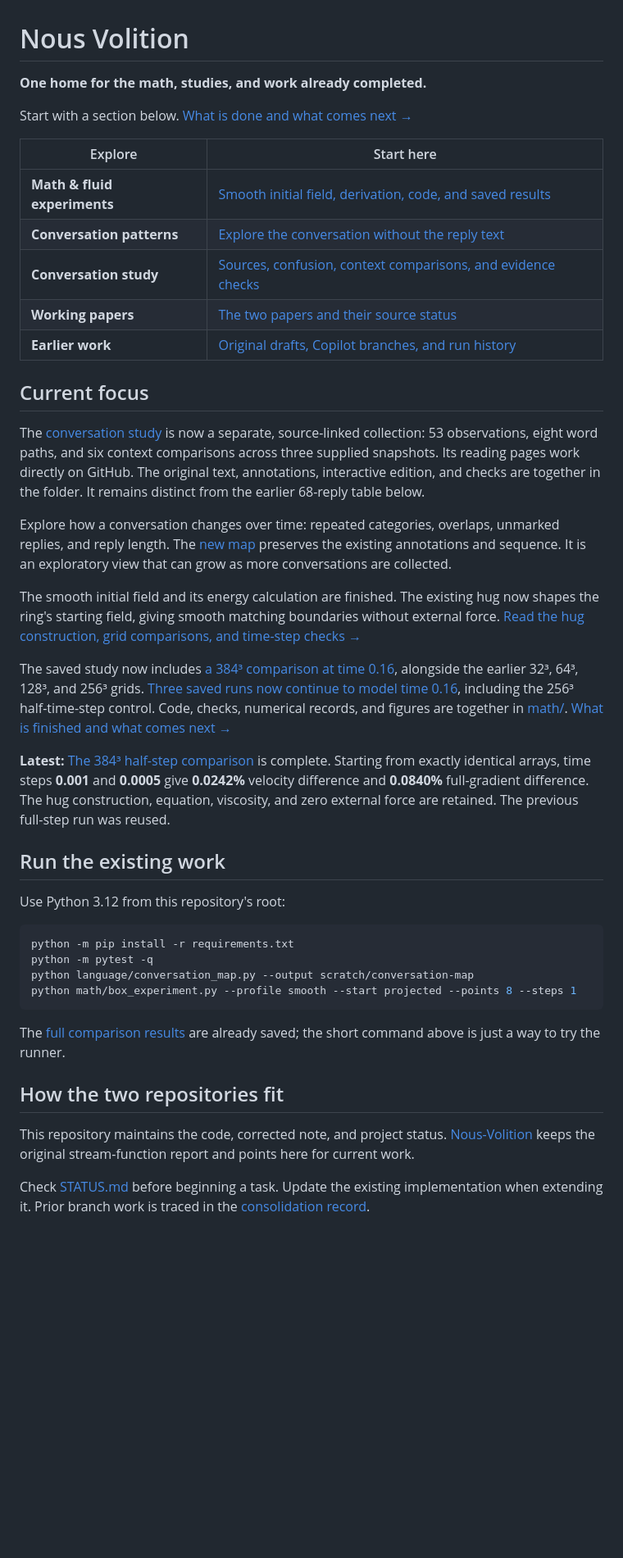
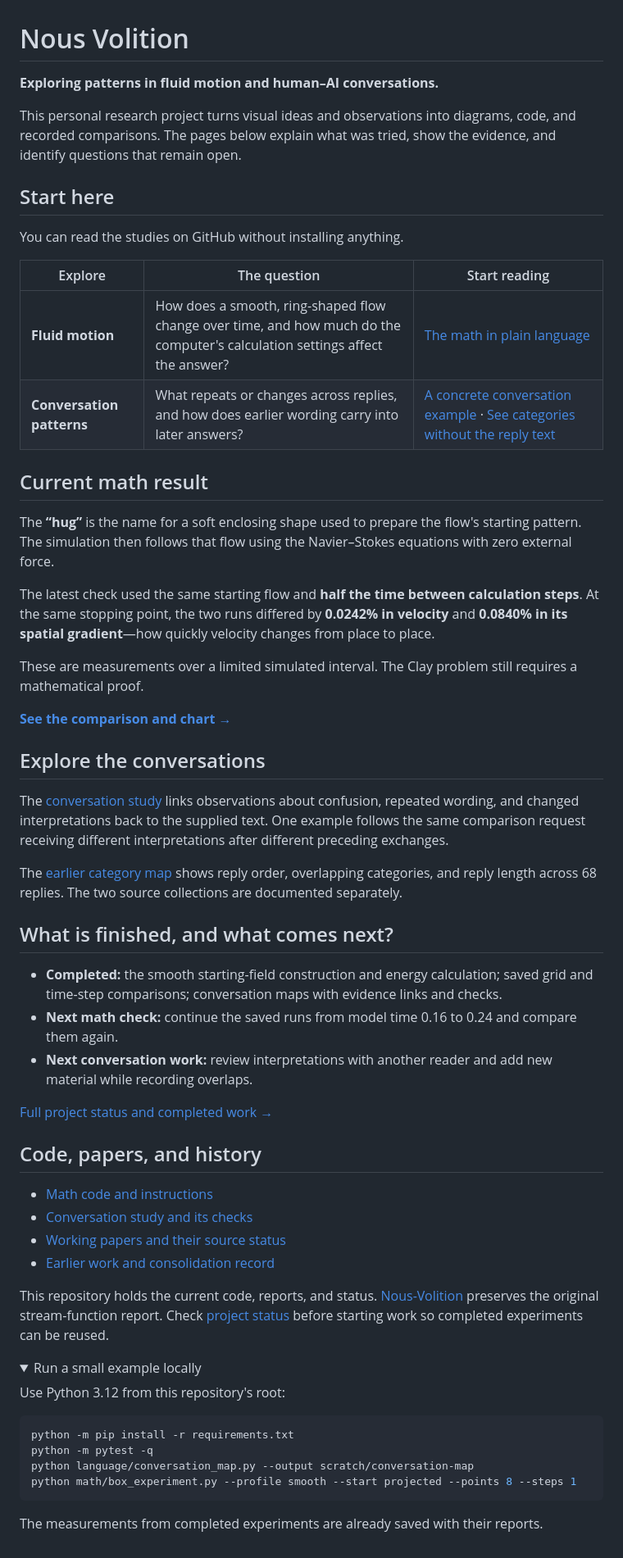
Before and after one commit to NousVolition/My-Sources-Project-ALL, a Markdown page: README.md, the part around the change. Shown at 82% size. Drawn GitHub-style; folded sections open; blank space fills up the shorter version.

Commit message:
Make project and math entry pages clearer for first-time readers
Lead with each study's question and a concrete result. Explain the hug, velocity field, gradient, grid size, and model time. Link the current evidence before the detailed run history and retain the existing code and source records.

Verified 43 local links and anchors and matched the reported percentages to the saved numerical results.

````diff
--- a/README.md
+++ b/README.md
@@ -1,30 +1,53 @@
 # Nous Volition
 
-**One home for the math, studies, and work already completed.**
+**Exploring patterns in fluid motion and human–AI conversations.**
 
-Start with a section below. [What is done and what comes next →](STATUS.md)
+This personal research project turns visual ideas and observations into diagrams, code, and recorded comparisons. The pages below explain what was tried, show the evidence, and identify questions that remain open.
 
-| Explore | Start here |
-| --- | --- |
-| **Math & fluid experiments** | [Smooth initial field, derivation, code, and saved results](math/README.md) |
-| **Conversation patterns** | [Explore the conversation without the reply text](language/exploration/README.md) |
-| **Conversation study** | [Sources, confusion, context comparisons, and evidence checks](language/conversation-study/README.md) |
-| **Working papers** | [The two papers and their source status](papers/README.md) |
-| **Earlier work** | [Original drafts, Copilot branches, and run history](archive/README.md) |
+## Start here
 
-## Current focus
+You can read the studies on GitHub without installing anything.
 
-The [conversation study](language/conversation-study/README.md) is now a separate, source-linked collection: 53 observations, eight word paths, and six context comparisons across three supplied snapshots. Its reading pages work directly on GitHub. The original text, annotations, interactive edition, and checks are together in the folder. It remains distinct from the earlier 68-reply table below.
+| Explore | The question | Start reading |
+| --- | --- | --- |
+| **Fluid motion** | How does a smooth, ring-shaped flow change over time, and how much do the computer's calculation settings affect the answer? | [The math in plain language](math/README.md) |
+| **Conversation patterns** | What repeats or changes across replies, and how does earlier wording carry into later answers? | [A concrete conversation example](language/conversation-study/CONTEXT.md#c01) · [See categories without the reply text](language/exploration/README.md) |
 
-Explore how a conversation changes over time: repeated categories, overlaps, unmarked replies, and reply length. The [new map](language/exploration/README.md) preserves the existing annotations and sequence. It is an exploratory view that can grow as more conversations are collected.
+## Current math result
 
-The smooth initial field and its energy calculation are finished. The existing hug now shapes the ring's starting field, giving smooth matching boundaries without external force. [Read the hug construction, grid comparisons, and time-step checks →](math/notes/hug-boundary.md)
+The **“hug”** is the name for a soft enclosing shape used to prepare the flow's starting pattern. The simulation then follows that flow using the Navier–Stokes equations with zero external force.
 
-The saved study now includes [a 384³ comparison at time 0.16](math/notes/hug-boundary.md#finer-grid-at-time-016), alongside the earlier 32³, 64³, 128³, and 256³ grids. [Three saved runs now continue to model time 0.16](math/notes/hug-boundary.md#longer-run-to-model-time-016), including the 256³ half-time-step control. Code, checks, numerical records, and figures are together in [math/](math/README.md). [What is finished and what comes next →](STATUS.md#next-math-step)
+The latest check used the same starting flow and **half the time between calculation steps**. At the same stopping point, the two runs differed by **0.0242% in velocity** and **0.0840% in its spatial gradient**—how quickly velocity changes from place to place.
 
-**Latest:** [The 384³ half-step comparison](math/notes/hug-boundary.md#half-time-step-on-the-384-grid) is complete. Starting from exactly identical arrays, time steps **0.001** and **0.0005** give **0.0242%** velocity difference and **0.0840%** full-gradient difference. The hug construction, equation, viscosity, and zero external force are retained. The previous full-step run was reused.
+These are measurements over a limited simulated interval. The Clay problem still requires a mathematical proof.
 
-## Run the existing work
+**[See the comparison and chart →](math/notes/hug-boundary.md#half-time-step-on-the-384-grid)**
+
+## Explore the conversations
+
+The [conversation study](language/conversation-study/README.md) links observations about confusion, repeated wording, and changed interpretations back to the supplied text. One example follows the same comparison request receiving different interpretations after different preceding exchanges.
+
+The [earlier category map](language/exploration/README.md) shows reply order, overlapping categories, and reply length across 68 replies. The two source collections are documented separately.
+
+## What is finished, and what comes next?
+
+- **Completed:** the smooth starting-field construction and energy calculation; saved grid and time-step comparisons; conversation maps with evidence links and checks.
+- **Next math check:** continue the saved runs from model time 0.16 to 0.24 and compare them again.
+- **Next conversation work:** review interpretations with another reader and add new material while recording overlaps.
+
+[Full project status and completed work →](STATUS.md)
+
+## Code, papers, and history
+
+- [Math code and instructions](math/README.md#use-the-code)
+- [Conversation study and its checks](language/conversation-study/README.md#run-the-checks)
+- [Working papers and their source status](papers/README.md)
+- [Earlier work and consolidation record](archive/README.md)
+
+This repository holds the current code, reports, and status. [Nous-Volition](https://github.com/NousVolition/Nous-Volition) preserves the original stream-function report. Check [project status](STATUS.md) before starting work so completed experiments can be reused.
+
+<details>
+<summary>Run a small example locally</summary>
 
 Use Python 3.12 from this repository's root:
 
@@ -35,10 +58,6 @@ python language/conversation_map.py --output scratch/conversation-map
 python math/box_experiment.py --profile smooth --start projected --points 8 --steps 1
 ```
 
-The [full comparison results](math/results/box-experiment-results.csv) are already saved; the short command above is just a way to try the runner.
+The measurements from completed experiments are already saved with their reports.
 
-## How the two repositories fit
-
-This repository maintains the code, corrected note, and project status. [Nous-Volition](https://github.com/NousVolition/Nous-Volition) keeps the original stream-function report and points here for current work.
-
-Check [STATUS.md](STATUS.md) before beginning a task. Update the existing implementation when extending it. Prior branch work is traced in the [consolidation record](archive/CONSOLIDATION.md).
+</details>
````
Also changed, not shown: math/README.md (+14 -2 lines).
